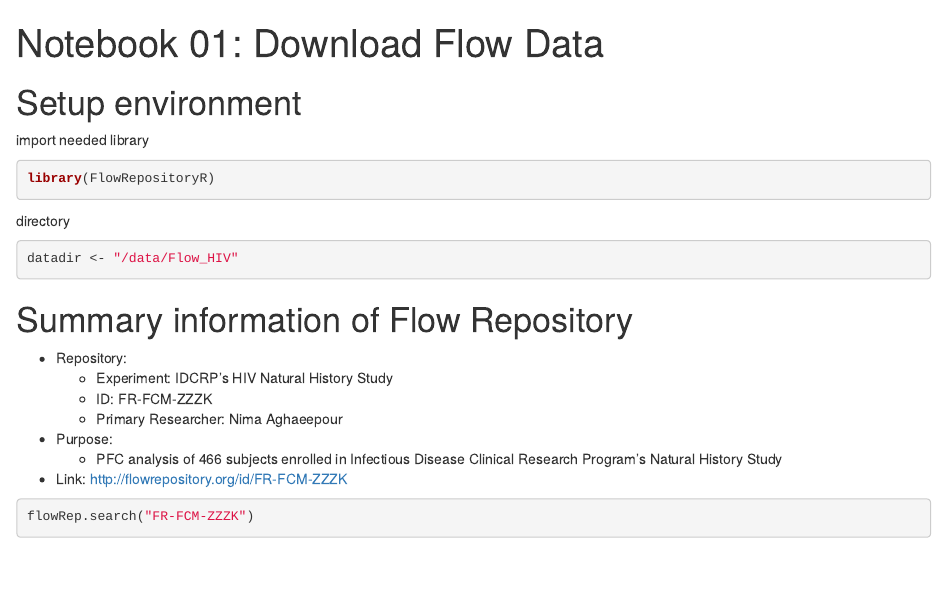
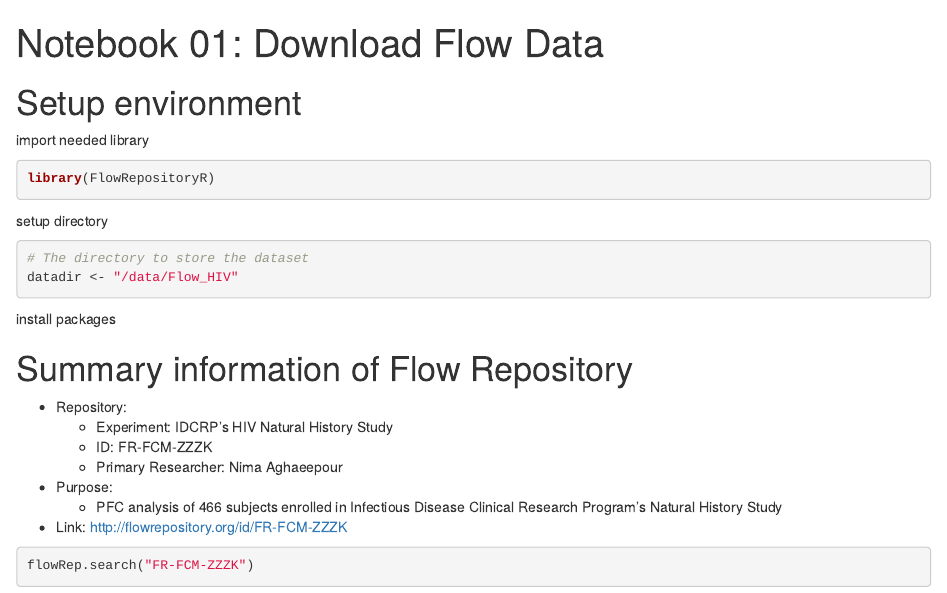
Before and after one commit to clintko/BIOS822_FinalProj, an R Markdown document (01_Flow_Data_Download.Rmd): the page in a window 1100 px wide, from its top. Rendered offline with R 4.5, knitr and Pandoc, with nearby package versions; some code elsewhere in the file could not run offline.

Commit message:
update 01_Flow_Data_Download

````diff
--- a/01_Flow_Data_Download.Rmd
+++ b/01_Flow_Data_Download.Rmd
@@ -10,10 +10,18 @@ import needed library
 library(FlowRepositoryR)
 ```
 
-directory
+setup directory
 ```{r}
+# The directory to store the dataset
 datadir <- "/data/Flow_HIV"
 ```
+
+install packages
+```{r}
+
+```
+
+
 
 
 # Summary information of Flow Repository
````
Also changed, not shown: 01_Flow_Data_Download.nb.html.
